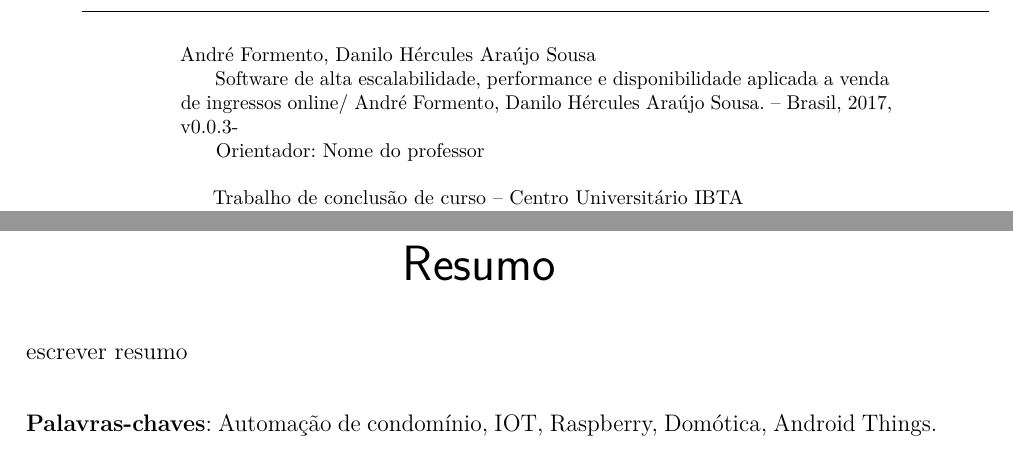
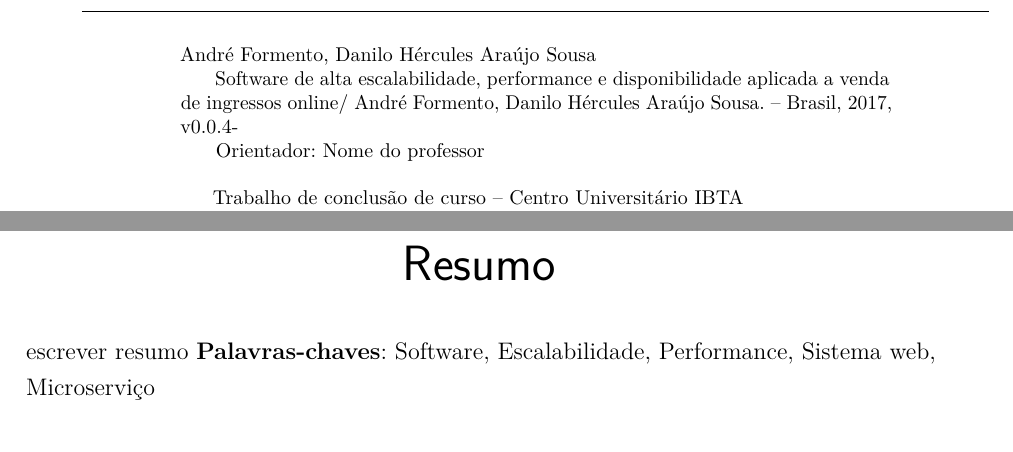
Before and after one commit to dilsousa/tcc-engenharia, a LaTeX thesis (tex/monografia.tex, which reads tex/resumo-abstract.tex, tex/versao.tex): two parts of pages 5 and 6 of 45, joined at a grey line, cut so that both start at the same text. Compiled offline with pdfLaTeX.

Commit message:
v0.0.4 palavras chaves

```diff
--- a/tex/resumo-abstract.tex
+++ b/tex/resumo-abstract.tex
@@ -3,8 +3,7 @@
 \begin{resumo}
 
   escrever resumo
-
- \textbf{Palavras-chaves}: Automação de condomínio, IOT, Raspberry, Domótica, Android Things.
+ \textbf{Palavras-chaves}: Software, Escalabilidade, Performance, Sistema web, Microserviço
 \end{resumo}
 
 % resumo em inglês
--- a/tex/versao.tex
+++ b/tex/versao.tex
@@ -1 +1 @@
-\data{2017, v0.0.3}
+\data{2017, v0.0.4}
```
